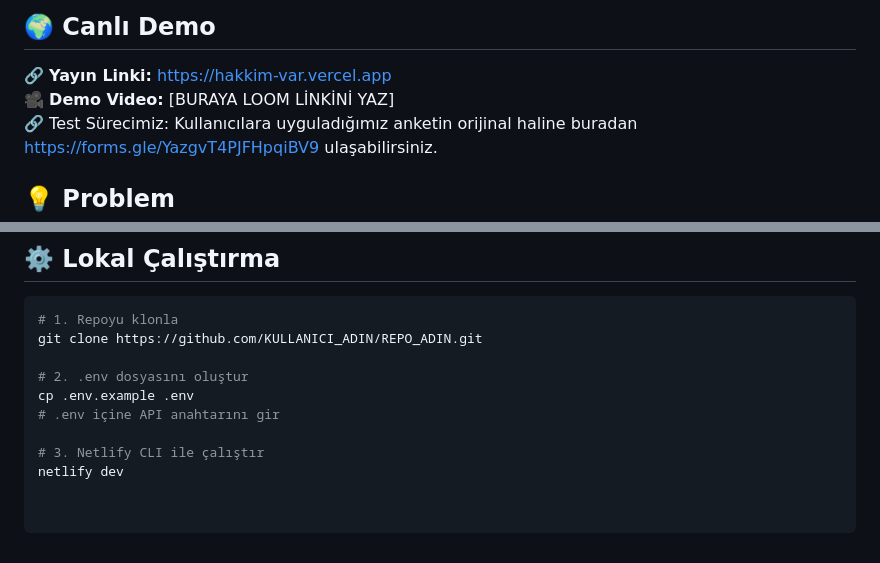
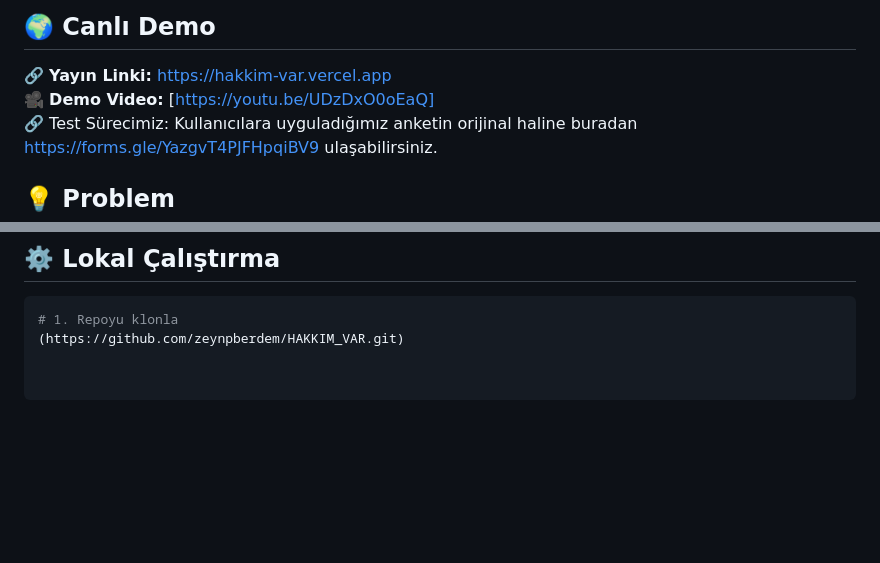
Before and after one commit to zeynpberdem/HAKKIM_VAR, a Markdown page: README.md, 2 parts joined by grey strips. Drawn GitHub-style; blank space fills up the shorter version.

````diff
--- a/README.md
+++ b/README.md
@@ -4,7 +4,7 @@
 
 ## 🌍 Canlı Demo
 🔗 **Yayın Linki:** https://hakkim-var.vercel.app
-🎥 **Demo Video:** [BURAYA LOOM LİNKİNİ YAZ]
+🎥 **Demo Video:** [https://youtu.be/UDzDxO0oEaQ]
       🔗 Test Sürecimiz: Kullanıcılara uyguladığımız anketin orijinal haline buradan https://forms.gle/YazgvT4PJFHpqiBV9 ulaşabilirsiniz.
 
 ## 💡 Problem
@@ -69,11 +69,4 @@ data/     → Belediye iletişim verisi (JSON)
 ## ⚙️ Lokal Çalıştırma
 ```bash
 # 1. Repoyu klonla
-git clone https://github.com/KULLANICI_ADIN/REPO_ADIN.git
-
-# 2. .env dosyasını oluştur
-cp .env.example .env
-# .env içine API anahtarını gir
-
-# 3. Netlify CLI ile çalıştır
-netlify dev
+(https://github.com/zeynpberdem/HAKKIM_VAR.git)
````
